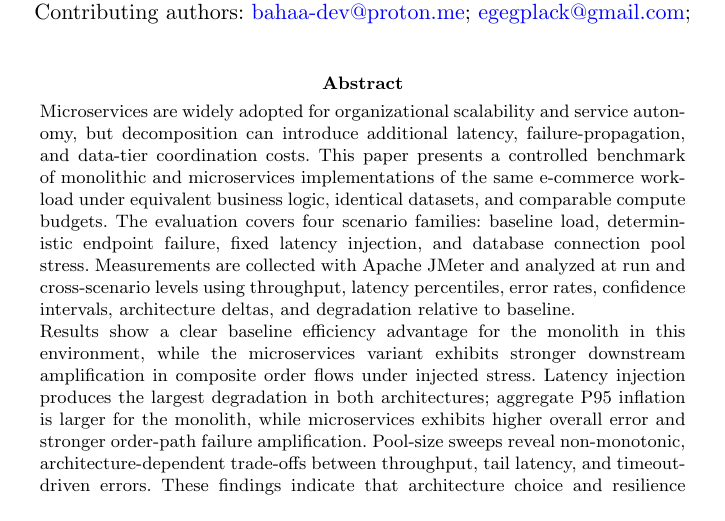
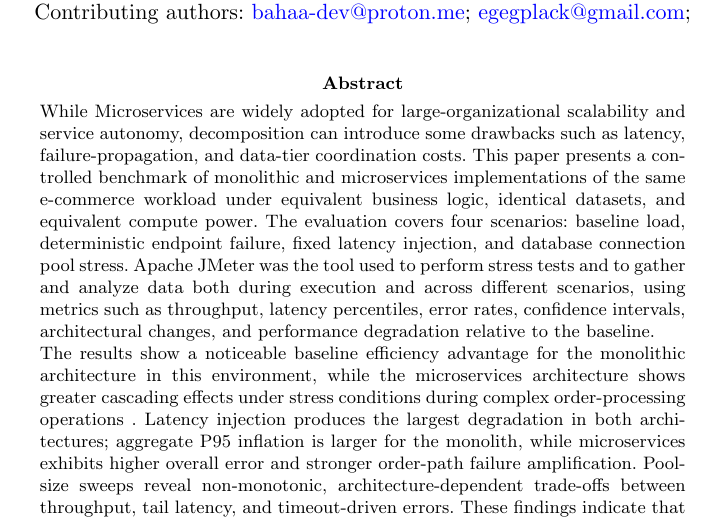
Before and after one commit to Bahaaio/monolith-vs-microservices-benchmark, a LaTeX paper (paper/sn-article.tex): part of page 1 of 18, cut so that both start at the same text. Compiled offline with pdfLaTeX.

Commit message:
docs(paper): improve abstract section

```diff
--- a/paper/sn-article.tex
+++ b/paper/sn-article.tex
@@ -72,9 +72,9 @@
 
 \affil*[1]{\orgname{Sadat Academy for Management Sciences}, \orgaddress{\city{Cairo}, \country{Egypt}}}
 
-\abstract{Microservices are widely adopted for organizational scalability and service autonomy, but decomposition can introduce additional latency, failure-propagation, and data-tier coordination costs. This paper presents a controlled benchmark of monolithic and microservices implementations of the same e-commerce workload under equivalent business logic, identical datasets, and comparable compute budgets. The evaluation covers four scenario families: baseline load, deterministic endpoint failure, fixed latency injection, and database connection pool stress. Measurements are collected with Apache JMeter and analyzed at run and cross-scenario levels using throughput, latency percentiles, error rates, confidence intervals, architecture deltas, and degradation relative to baseline.
+\abstract{While Microservices are widely adopted for large-organizational scalability and service autonomy, decomposition can introduce some drawbacks such as latency, failure-propagation, and data-tier coordination costs. This paper presents a controlled benchmark of monolithic and microservices implementations of the same e-commerce workload under equivalent business logic, identical datasets, and equivalent compute power. The evaluation covers four scenarios: baseline load, deterministic endpoint failure, fixed latency injection, and database connection pool stress. Apache JMeter was the tool used to perform stress tests and to gather and analyze data both during execution and across different scenarios, using metrics such as throughput, latency percentiles, error rates, confidence intervals, architectural changes, and performance degradation relative to the baseline.
 
-	Results show a clear baseline efficiency advantage for the monolith in this environment, while the microservices variant exhibits stronger downstream amplification in composite order flows under injected stress. Latency injection produces the largest degradation in both architectures; aggregate P95 inflation is larger for the monolith, while microservices exhibits higher overall error and stronger order-path failure amplification. Pool-size sweeps reveal non-monotonic, architecture-dependent trade-offs between throughput, tail latency, and timeout-driven errors. These findings indicate that architecture choice and resilience tuning should be guided by workload characteristics, reliability targets, and empirical performance evidence rather than style preference alone.}
+	The results show a noticeable baseline efficiency advantage for the monolithic architecture in this environment, while the microservices architecture shows greater cascading effects under stress conditions during complex order-processing operations . Latency injection produces the largest degradation in both architectures; aggregate P95 inflation is larger for the monolith, while microservices exhibits higher overall error and stronger order-path failure amplification. Pool-size sweeps reveal non-monotonic, architecture-dependent trade-offs between throughput, tail latency, and timeout-driven errors. These findings indicate that architecture choice and resilience tuning should be guided by workload characteristics, reliability targets, and empirical performance evidence rather than style preference alone.}
 
 \keywords{microservices; monolithic architecture; performance benchmarking; fault propagation; latency injection; database connection pooling}
 
```
